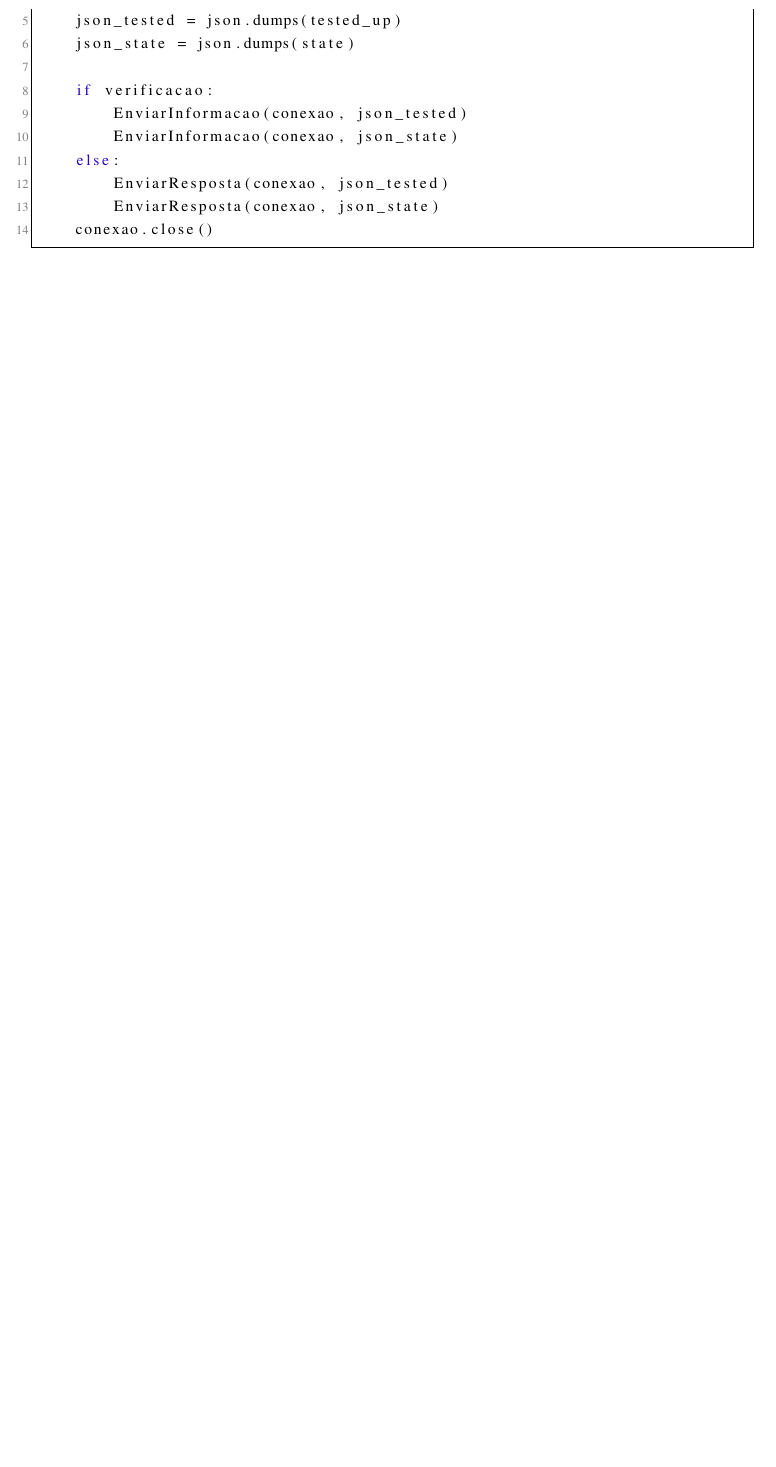
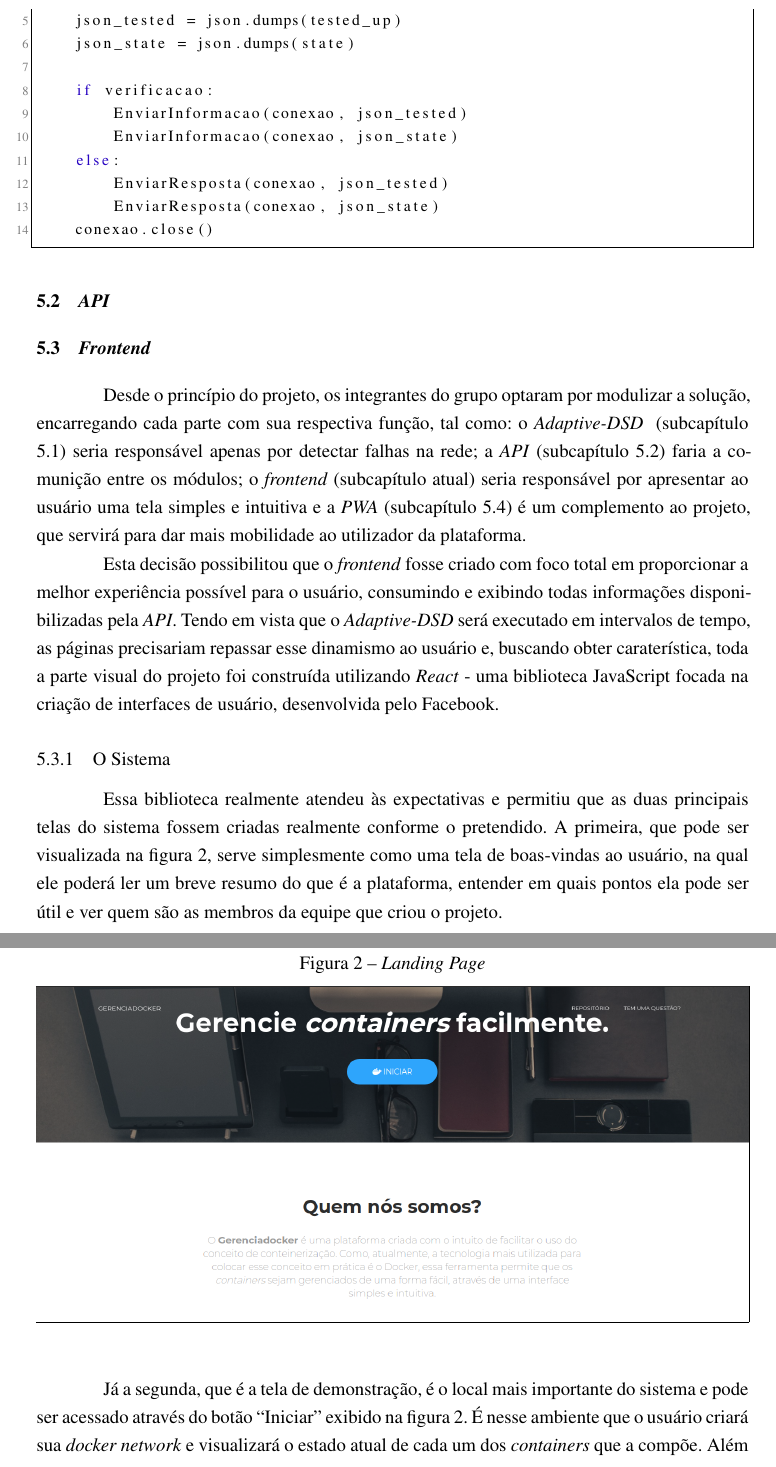
Before and after one commit to joaodos3v/gerenciadocker, a LaTeX thesis (docs/gerenciadocker.tex, which reads docs/content/textuais/descricao_implementacao.tex): part of page 15 of 18 before the commit and two parts of pages 15 and 16 of 19 after it, the two joined at a grey line, cut so that both start at the same text, the shorter picture padded with empty space. Compiled offline with pdfLaTeX.

Commit message:
[LaTeX] Frontend finalizado & O Sistema em andamento (Seção 5.3 & 5.3.1)

```diff
--- a/docs/content/textuais/descricao_implementacao.tex
+++ b/docs/content/textuais/descricao_implementacao.tex
@@ -265,8 +265,42 @@ def RetornaInformacao(conexao, verificacao):
 
 
 
+% API-------------------------------------------------------------------
+\section{\textit{API}}
+\label{sec:api}
 
 
+
+
+
+
+
+
+
+% Frontend-------------------------------------------------------------------
+\section{\textit{Frontend}}
+\label{sec:frontend}
+
+Desde o princípio do projeto, os integrantes do grupo optaram por modulizar a solução, encarregando cada parte com sua respectiva função, tal como: o \adaptive{} (subcapítulo \ref{sec:adaptiveDSD}) seria responsável apenas por detectar falhas na rede; a \textit{API} (subcapítulo \ref{sec:api}) faria a comunição entre os módulos; o \textit{frontend} (subcapítulo atual) seria responsável por apresentar ao usuário uma tela simples e intuitiva e a \textit{PWA} (subcapítulo \ref{sec:pwa}) é um complemento ao projeto, que servirá para dar mais mobilidade ao utilizador da plataforma.
+
+Esta decisão possibilitou que o \textit{frontend} fosse criado com foco total em proporcionar a melhor experiência possível para o usuário, consumindo e exibindo todas informações disponibilizadas pela \textit{API}. Tendo em vista que o \adaptive{}será executado em intervalos de tempo, as páginas precisariam repassar esse dinamismo ao usuário e, buscando obter caraterística, toda a parte visual do projeto foi construída utilizando \textit{React} - uma biblioteca JavaScript focada na criação de interfaces de usuário, desenvolvida pelo Facebook.
+
+
+\subsection{O Sistema}
+\label{sec:o_sistema}
+
+Essa biblioteca realmente atendeu às expectativas e permitiu que as duas principais telas do sistema fossem criadas realmente conforme o pretendido. A primeira, que pode ser visualizada na figura \ref{fig:landing_page}, serve simplesmente como uma tela de boas-vindas ao usuário, na qual ele poderá ler um breve resumo do que é a plataforma, entender em quais pontos ela pode ser útil e ver quem são as membros da equipe que criou o projeto.
+
+\begin{figure}[H]
+    \centering
+    \caption{\textit{Landing Page}}
+    \frame{\includegraphics[width=1.0\textwidth]{./content/textuais/imagens/landing-page.png}}
+    \label{fig:landing_page}
+\end{figure}
+
+Já a segunda, que é a tela de demonstração, é o local mais importante do sistema e pode ser acessado através do botão \aspas{Iniciar} exibido na figura \ref{fig:landing_page}. É nesse ambiente que o usuário criará sua \dockerNetwork{} e visualizará o estado atual de cada um dos \containers{} que a compõe. Além disso, também é possível interagir com cada \conteiner{} individualmente e utilizar opções como \aspas{Pausar}, \aspas{Retomar} ou \aspas{Excluir}, tal como pode ser visualizado na figura 3.
+
+{\huge TELA DE DEMONSTRAÇÃO AQUI}
 
 
 
```
Also changed, not shown: docs/content/textuais/imagens/landing-page.png (added), docs/gerenciadocker.pdf, docs/content/textuais/descricao_implementacao.tex (2 more changed lines).
